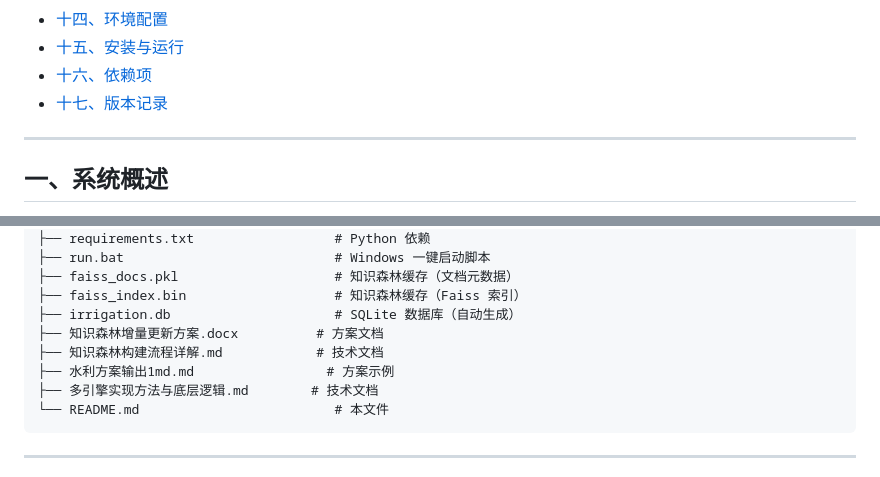
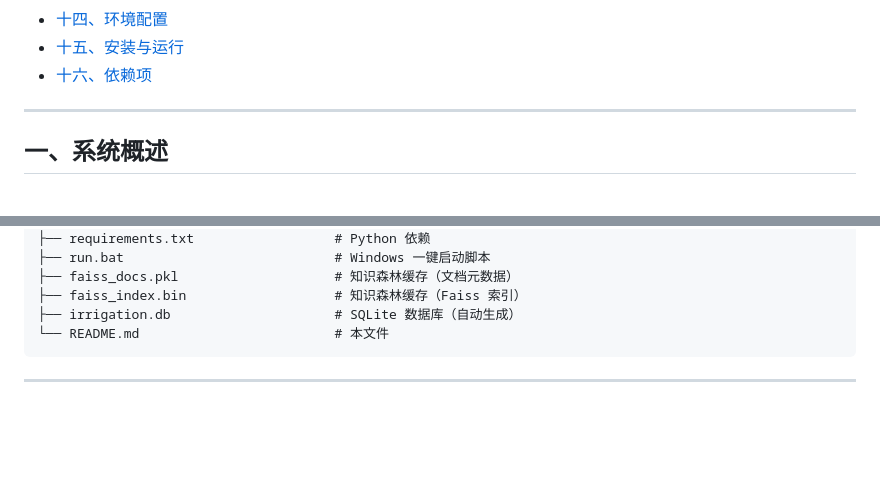
Before and after one commit to valerie0849/smart-irrigation-agent, a Markdown page: README.md, 2 parts joined by grey strips. Rendered like a GitHub page; blank space fills up the shorter version.

````diff
--- a/README.md
+++ b/README.md
@@ -22,7 +22,6 @@
 - [十四、环境配置](#十四环境配置)
 - [十五、安装与运行](#十五安装与运行)
 - [十六、依赖项](#十六依赖项)
-- [十七、版本记录](#十七版本记录)
 
 ***
 
@@ -700,10 +699,6 @@ sx/
 ├── faiss_docs.pkl                    # 知识森林缓存（文档元数据）
 ├── faiss_index.bin                   # 知识森林缓存（Faiss 索引）
 ├── irrigation.db                     # SQLite 数据库（自动生成）
-├── 知识森林增量更新方案.docx          # 方案文档
-├── 知识森林构建流程详解.md            # 技术文档
-├── 水利方案输出1md.md                 # 方案示例
-├── 多引擎实现方法与底层逻辑.md        # 技术文档
 └── README.md                         # 本文件
 ```
 
````
